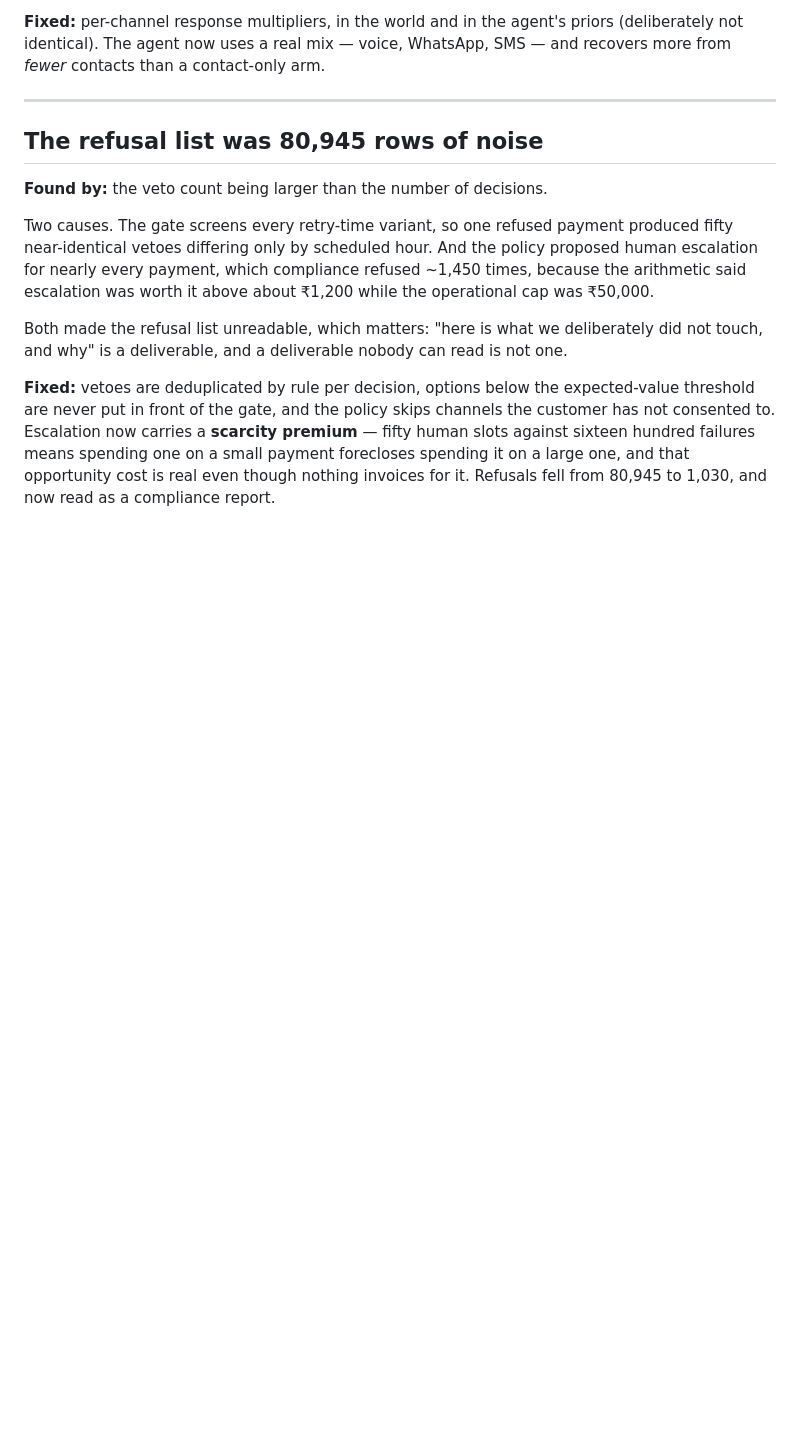
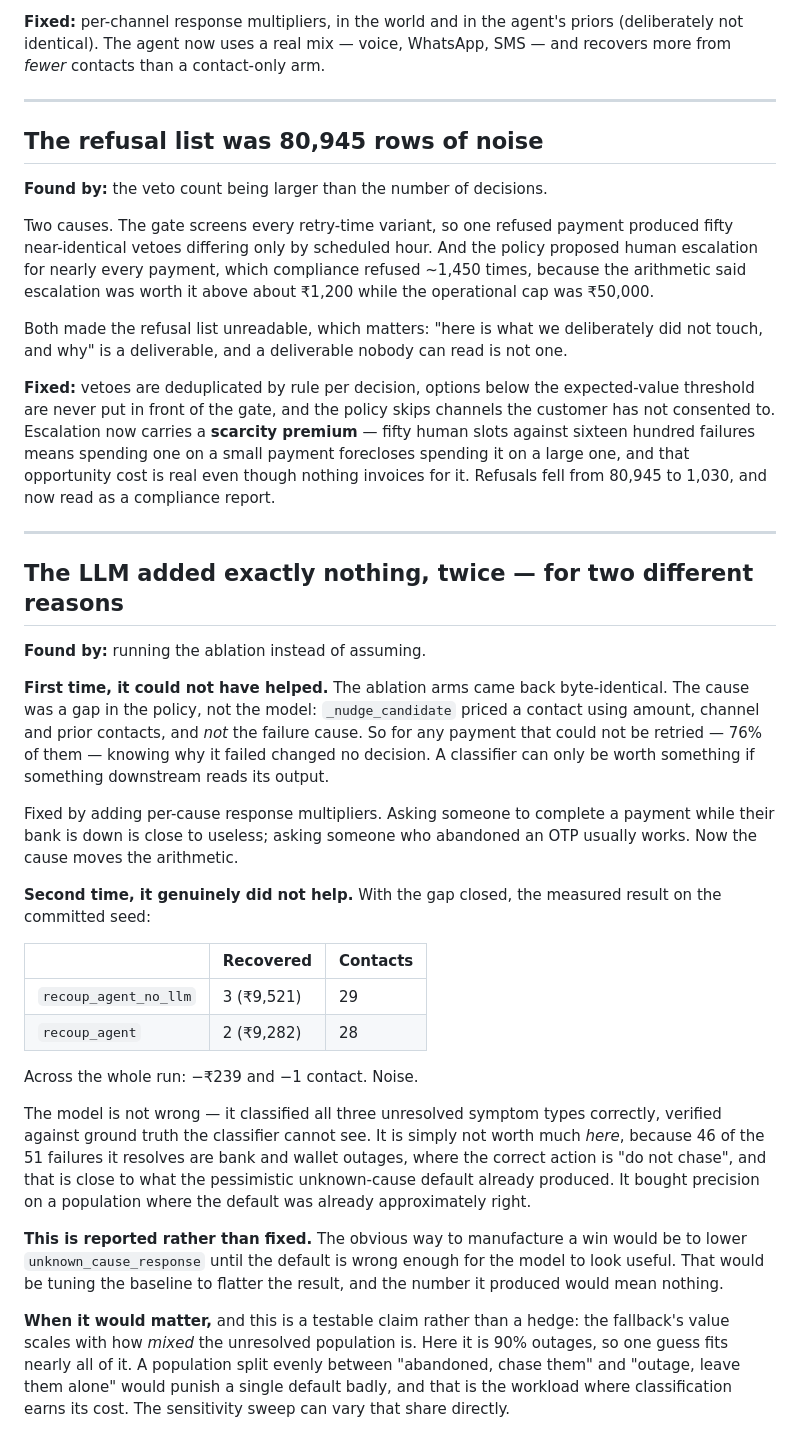
Before and after one commit to iamsiddhesh-dev/recoup, a Markdown page: FAILURES.md, the part around the change. Drawn GitHub-style; blank space fills up the shorter version.

Commit message:
docs: record that the llm measured as worth nothing, and why

```diff
--- a/FAILURES.md
+++ b/FAILURES.md
@@ -180,3 +180,49 @@ premium** — fifty human slots against sixteen hundred failures means spending
 on a small payment forecloses spending it on a large one, and that opportunity
 cost is real even though nothing invoices for it. Refusals fell from 80,945 to
 1,030, and now read as a compliance report.
+
+---
+
+## The LLM added exactly nothing, twice — for two different reasons
+
+**Found by:** running the ablation instead of assuming.
+
+**First time, it could not have helped.** The ablation arms came back byte-identical.
+The cause was a gap in the policy, not the model: `_nudge_candidate` priced a
+contact using amount, channel and prior contacts, and *not* the failure cause. So
+for any payment that could not be retried — 76% of them — knowing why it failed
+changed no decision. A classifier can only be worth something if something
+downstream reads its output.
+
+Fixed by adding per-cause response multipliers. Asking someone to complete a
+payment while their bank is down is close to useless; asking someone who abandoned
+an OTP usually works. Now the cause moves the arithmetic.
+
+**Second time, it genuinely did not help.** With the gap closed, the measured
+result on the committed seed:
+
+| | Recovered | Contacts |
+|---|---|---|
+| `recoup_agent_no_llm` | 3 (₹9,521) | 29 |
+| `recoup_agent` | 2 (₹9,282) | 28 |
+
+Across the whole run: −₹239 and −1 contact. Noise.
+
+The model is not wrong — it classified all three unresolved symptom types
+correctly, verified against ground truth the classifier cannot see. It is simply
+not worth much *here*, because 46 of the 51 failures it resolves are bank and
+wallet outages, where the correct action is "do not chase", and that is close to
+what the pessimistic unknown-cause default already produced. It bought precision
+on a population where the default was already approximately right.
+
+**This is reported rather than fixed.** The obvious way to manufacture a win would
+be to lower `unknown_cause_response` until the default is wrong enough for the
+model to look useful. That would be tuning the baseline to flatter the result, and
+the number it produced would mean nothing.
+
+**When it would matter,** and this is a testable claim rather than a hedge: the
+fallback's value scales with how *mixed* the unresolved population is. Here it is
+90% outages, so one guess fits nearly all of it. A population split evenly between
+"abandoned, chase them" and "outage, leave them alone" would punish a single
+default badly, and that is the workload where classification earns its cost. The
+sensitivity sweep can vary that share directly.
```
